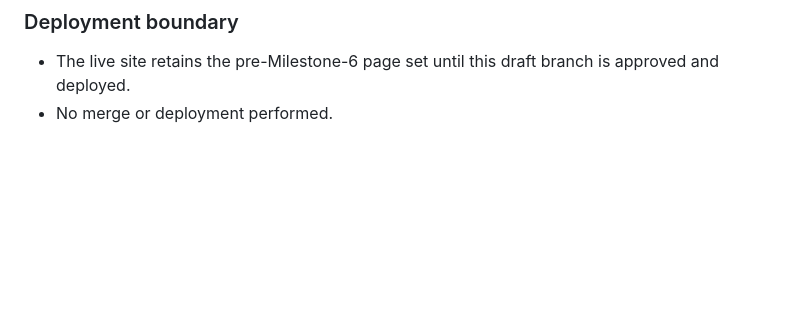
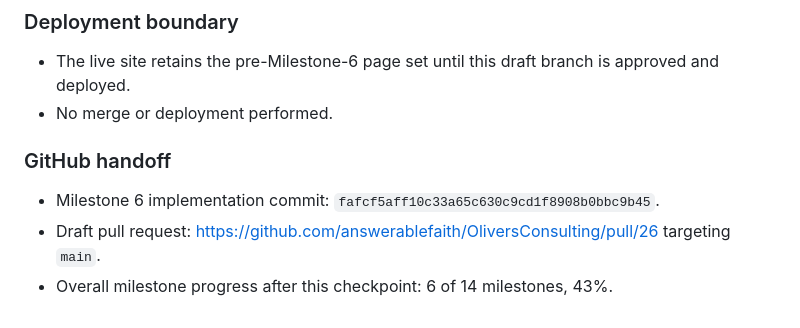
Before and after one commit to answerablefaith/OliversConsulting, a Markdown page: docs/seo/validation-log.md, the part around the change. Rendered like a GitHub page; blank space fills up the shorter version.

Commit message:
docs: record milestone 6 checkpoint

```diff
--- a/docs/seo/validation-log.md
+++ b/docs/seo/validation-log.md
@@ -325,3 +325,9 @@
 
 - The live site retains the pre-Milestone-6 page set until this draft branch is approved and deployed.
 - No merge or deployment performed.
+
+### GitHub handoff
+
+- Milestone 6 implementation commit: `fafcf5aff10c33a65c630c9cd1f8908b0bbc9b45`.
+- Draft pull request: https://github.com/answerablefaith/OliversConsulting/pull/26 targeting `main`.
+- Overall milestone progress after this checkpoint: 6 of 14 milestones, 43%.
```
Also changed, not shown: docs/seo/SEO_MASTER_PLAN.md (+1 -1 lines).
